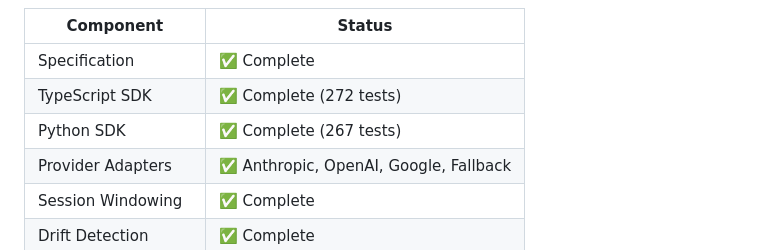
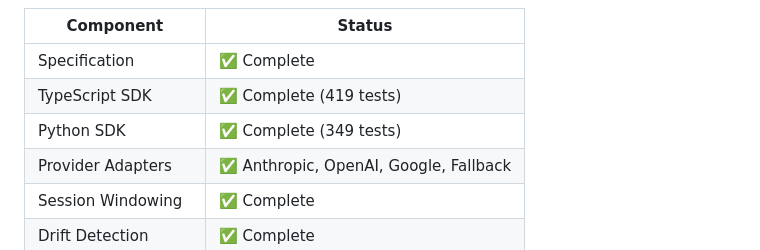
Before and after one commit to mnemom/aip, a Markdown page: README.md, the part around one of its changes. GitHub-like rendering.

Commit message:
chore: #99 - aip README version block is stale 0.4.0 (split 37a) (#100)
* chore: update README status block to current version and test counts

Version was stuck at 0.4.0; both SDKs are now at 1.2.0. Test counts
were also stale (TS: 272→419, Python: 267→349).

Co-Authored-By: Claude Sonnet 4.6 <noreply@anthropic.com>

* chore: aip README version block is stale 0.4.0 (split 37a) (#99)

* chore: aip README version block is stale 0.4.0 (split 37a) (#99)

* chore: aip README version block is stale 0.4.0 (split 37a) (#99)

* chore: drop the stray .adw-current-phase worker scratch artifact

Per-run phase marker the worker writes into its checkout; absent from main, not
gitignored, unrelated to the README version-block change (MNE-354 scope creep).

---------

Co-authored-by: wintermute-eng-fleet[bot] <wintermute-eng-fleet[bot]@users.noreply.github.com>
Co-authored-by: Claude Sonnet 4.6 <noreply@anthropic.com>
Co-authored-by: Wassim Wehbi <wassim@mnemom.ai>

```diff
--- a/README.md
+++ b/README.md
@@ -275,8 +275,8 @@ import {
 | Component | Status |
 |-----------|--------|
 | Specification | ✅ Complete |
-| TypeScript SDK | ✅ Complete (272 tests) |
-| Python SDK | ✅ Complete (267 tests) |
+| TypeScript SDK | ✅ Complete (419 tests) |
+| Python SDK | ✅ Complete (349 tests) |
 | Provider Adapters | ✅ Anthropic, OpenAI, Google, Fallback |
 | Session Windowing | ✅ Complete |
 | Drift Detection | ✅ Complete |
```
Also changed, not shown: other parts of README.md (+1 -1 lines).
